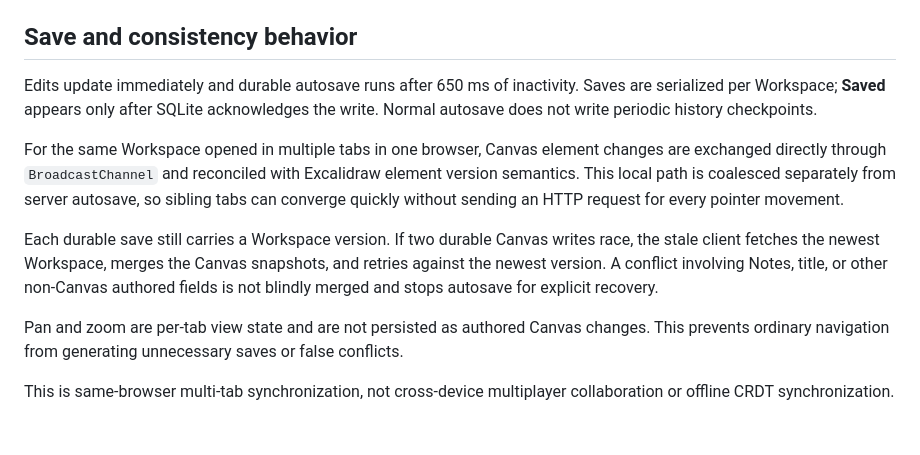
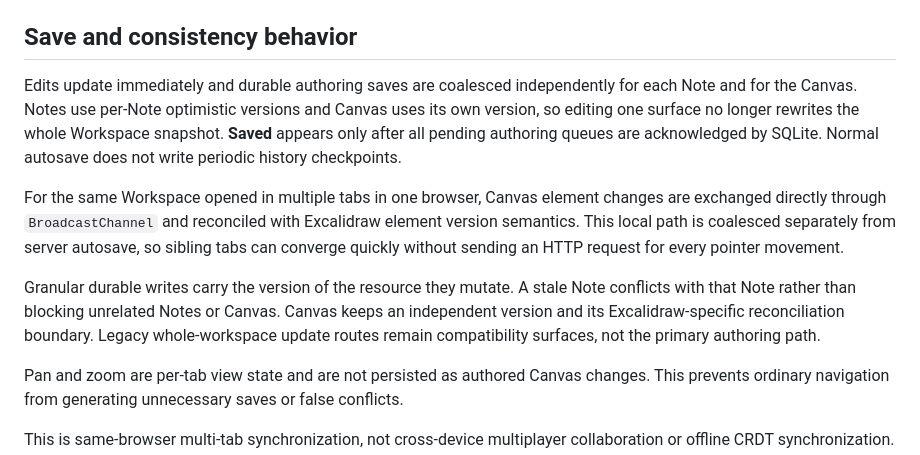
Before and after one commit to howlil/notespace, a Markdown page: README.md, the part around the change. GitHub-like rendering; blank space fills up the shorter version.

Commit message:
docs(readme): document granular autosave semantics

```diff
--- a/README.md
+++ b/README.md
@@ -127,11 +127,11 @@ Compose additionally supports `NOTESPACE_BIND_IP`, `NOTESPACE_PORT`, and `NOTESP
 
 ## Save and consistency behavior
 
-Edits update immediately and durable autosave runs after 650 ms of inactivity. Saves are serialized per Workspace; **Saved** appears only after SQLite acknowledges the write. Normal autosave does not write periodic history checkpoints.
+Edits update immediately and durable authoring saves are coalesced independently for each Note and for the Canvas. Notes use per-Note optimistic versions and Canvas uses its own version, so editing one surface no longer rewrites the whole Workspace snapshot. **Saved** appears only after all pending authoring queues are acknowledged by SQLite. Normal autosave does not write periodic history checkpoints.
 
 For the same Workspace opened in multiple tabs in one browser, Canvas element changes are exchanged directly through `BroadcastChannel` and reconciled with Excalidraw element version semantics. This local path is coalesced separately from server autosave, so sibling tabs can converge quickly without sending an HTTP request for every pointer movement.
 
-Each durable save still carries a Workspace version. If two durable Canvas writes race, the stale client fetches the newest Workspace, merges the Canvas snapshots, and retries against the newest version. A conflict involving Notes, title, or other non-Canvas authored fields is not blindly merged and stops autosave for explicit recovery.
+Granular durable writes carry the version of the resource they mutate. A stale Note conflicts with that Note rather than blocking unrelated Notes or Canvas. Canvas keeps an independent version and its Excalidraw-specific reconciliation boundary. Legacy whole-workspace update routes remain compatibility surfaces, not the primary authoring path.
 
 Pan and zoom are per-tab view state and are not persisted as authored Canvas changes. This prevents ordinary navigation from generating unnecessary saves or false conflicts.
 
```
